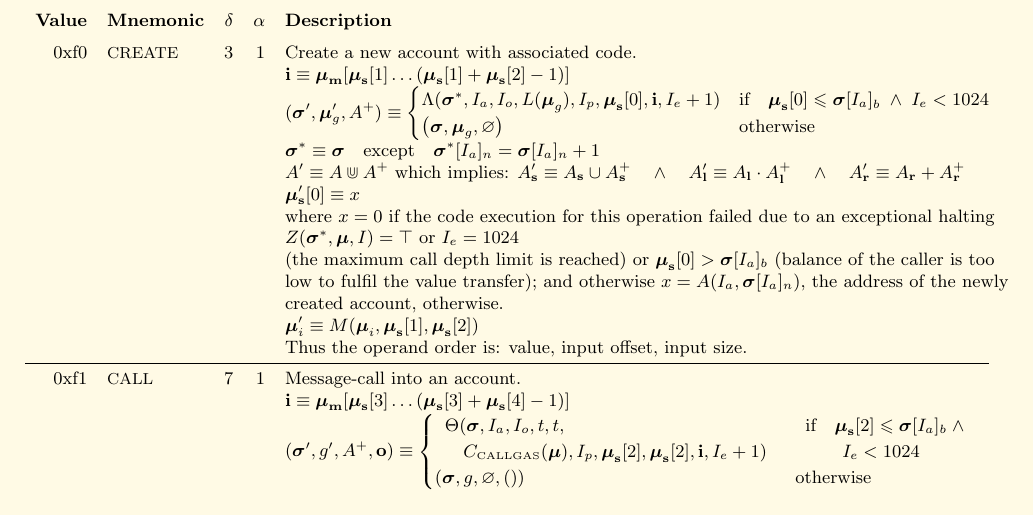
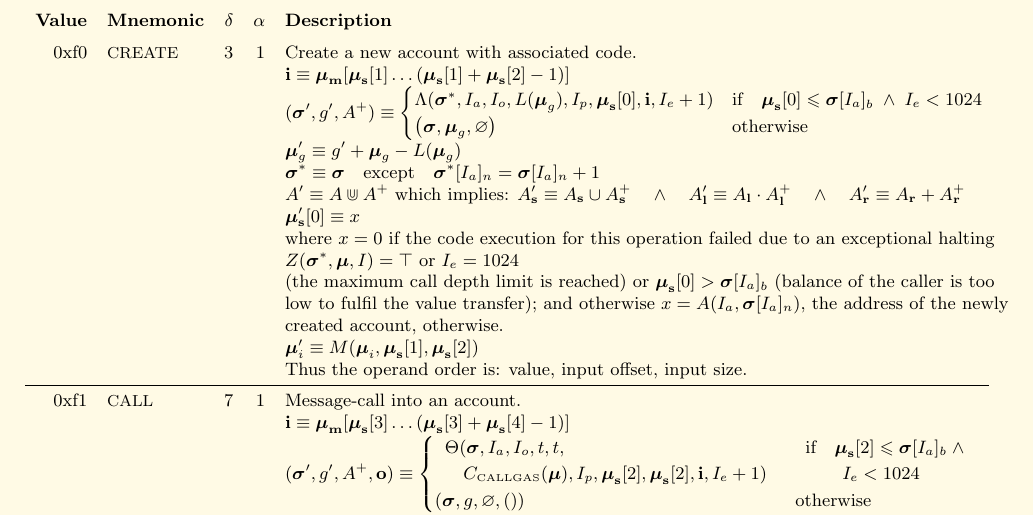
Before and after one commit to ethereum/yellowpaper, a LaTeX paper (Paper.tex): part of page 29 of 32, cut so that both start at the same text. Compiled offline with pdfLaTeX; a LaTeX package or settings file that is missing is left out.

Commit message:
After CREATE, 1/64 of the original available gas is added again
Before this commit, after a successful CREATE, the available gas decreased at least by 1/64.
This problem was introduced in EIP-150 changes.  The gas passed on was reduced by 1/64 but this 1/64 was then forgotten.

```diff
--- a/Paper.tex
+++ b/Paper.tex
@@ -1932,7 +1932,8 @@ R_{sclear} & \text{if} \quad \boldsymbol{\mu}_\mathbf{s}[1] = 0 \; \wedge \; \bo
 \textbf{Value} & \textbf{Mnemonic} & $\delta$ & $\alpha$ & \textbf{Description} \vspace{5pt} \\
 0xf0 & {\small CREATE} & 3 & 1 & Create a new account with associated code. \\
 &&&& $\mathbf{i} \equiv \boldsymbol{\mu}_\mathbf{m}[ \boldsymbol{\mu}_\mathbf{s}[1] \dots (\boldsymbol{\mu}_\mathbf{s}[1] + \boldsymbol{\mu}_\mathbf{s}[2] - 1) ]$ \\
-&&&& $(\boldsymbol{\sigma}', \boldsymbol{\mu}'_g, A^+) \equiv \begin{cases}\Lambda(\boldsymbol{\sigma}^*, I_a, I_o, L(\boldsymbol{\mu}_g), I_p, \boldsymbol{\mu}_\mathbf{s}[0], \mathbf{i}, I_e + 1) & \text{if} \quad \boldsymbol{\mu}_\mathbf{s}[0] \leqslant \boldsymbol{\sigma}[I_a]_b \;\wedge\; I_e < 1024\\ \big(\boldsymbol{\sigma}, \boldsymbol{\mu}_g, \varnothing\big) & \text{otherwise} \end{cases}$ \\
+&&&& $(\boldsymbol{\sigma}', g', A^+) \equiv \begin{cases}\Lambda(\boldsymbol{\sigma}^*, I_a, I_o, L(\boldsymbol{\mu}_g), I_p, \boldsymbol{\mu}_\mathbf{s}[0], \mathbf{i}, I_e + 1) & \text{if} \quad \boldsymbol{\mu}_\mathbf{s}[0] \leqslant \boldsymbol{\sigma}[I_a]_b \;\wedge\; I_e < 1024\\ \big(\boldsymbol{\sigma}, \boldsymbol{\mu}_g, \varnothing\big) & \text{otherwise} \end{cases}$ \\
+&&&& $\boldsymbol{\mu}_g' \equiv g' + \boldsymbol{\mu}_g - L(\boldsymbol{\mu}_g)$ \\
 &&&& $\boldsymbol{\sigma}^* \equiv \boldsymbol{\sigma} \quad \text{except} \quad \boldsymbol{\sigma}^*[I_a]_n = \boldsymbol{\sigma}[I_a]_n + 1$ \\
 &&&& $A' \equiv A \Cup A^+$ which implies: $A'_\mathbf{s} \equiv A_\mathbf{s} \cup A^+_\mathbf{s} \quad \wedge \quad A'_\mathbf{l} \equiv A_\mathbf{l} \cdot A^+_\mathbf{l} \quad \wedge \quad A'_\mathbf{r} \equiv A_\mathbf{r} + A^+_\mathbf{r}$ \\
 &&&& $\boldsymbol{\mu}'_\mathbf{s}[0] \equiv x$ \\
```
